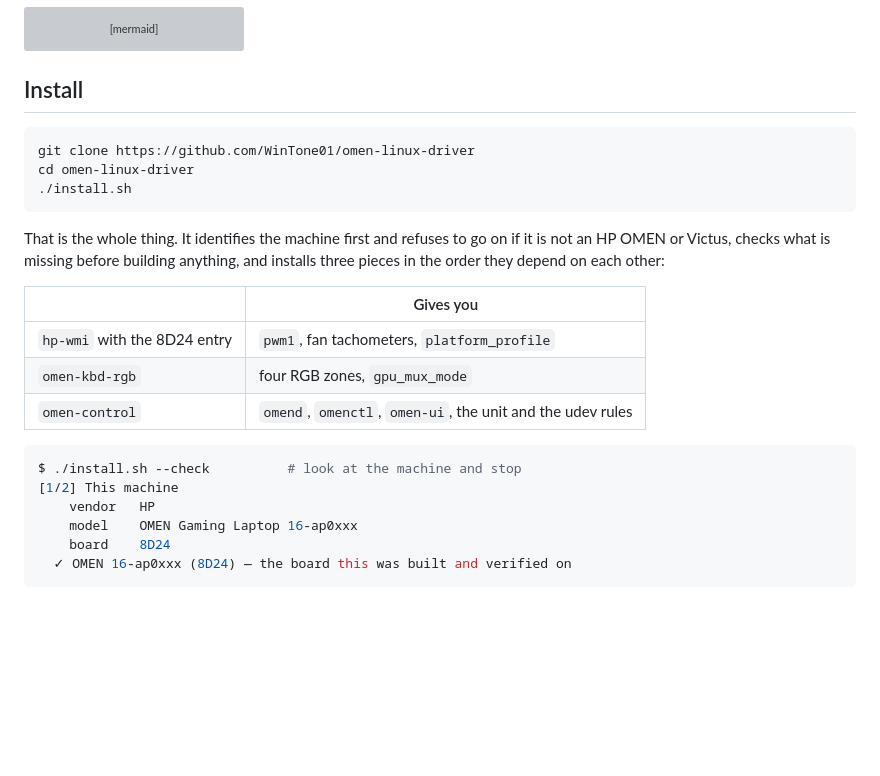
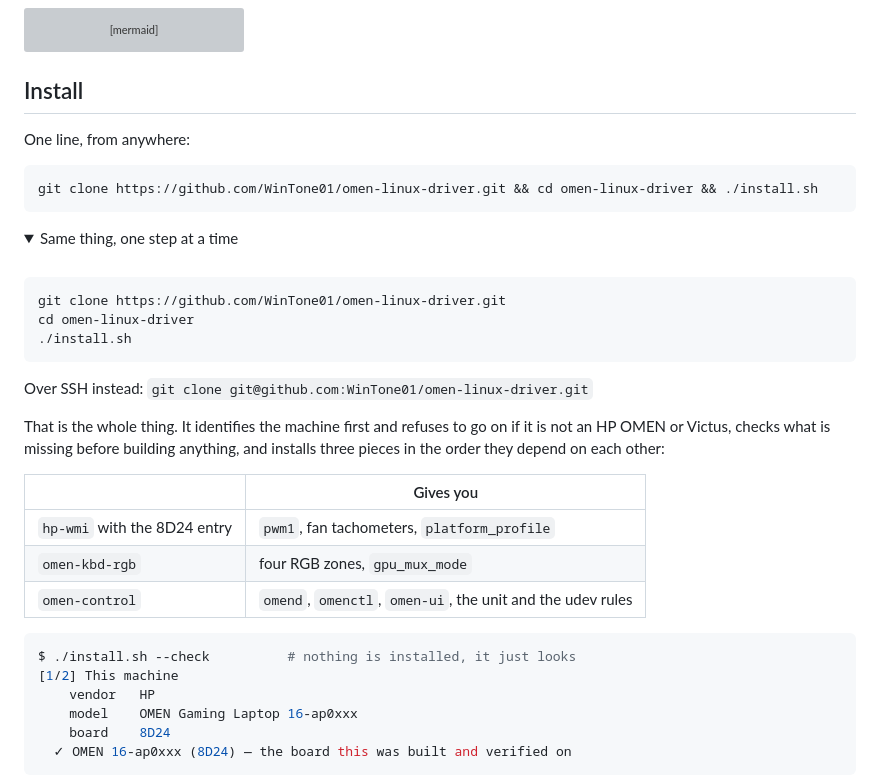
Before and after one commit to WinTone01/omen-linux-driver, a Markdown page: README.md, the part around the change. Drawn GitHub-style; folded sections open; blank space fills up the shorter version; grey boxes are pictures that could not be loaded.

Commit message:
Put the clone in the install command
The README told you to clone, then to cd, then to run - three lines to copy
one at a time. It is one line now, with the step-by-step version folded
underneath for anyone who wants to see what it does before running it, and
the SSH remote next to it.

````diff
--- a/README.md
+++ b/README.md
@@ -123,11 +123,26 @@ flowchart LR
 
 ## Install
 
+One line, from anywhere:
+
 ```bash
-git clone https://github.com/WinTone01/omen-linux-driver
+git clone https://github.com/WinTone01/omen-linux-driver.git && cd omen-linux-driver && ./install.sh
+```
+
+<details>
+<summary>Same thing, one step at a time</summary>
+
+<br>
+
+```bash
+git clone https://github.com/WinTone01/omen-linux-driver.git
 cd omen-linux-driver
 ./install.sh
 ```
+
+Over SSH instead: `git clone git@github.com:WinTone01/omen-linux-driver.git`
+
+</details>
 
 That is the whole thing. It identifies the machine first and refuses to go on
 if it is not an HP OMEN or Victus, checks what is missing before building
@@ -140,7 +155,7 @@ anything, and installs three pieces in the order they depend on each other:
 | `omen-control` | `omend`, `omenctl`, `omen-ui`, the unit and the udev rules |
 
 ```console
-$ ./install.sh --check          # look at the machine and stop
+$ ./install.sh --check          # nothing is installed, it just looks
 [1/2] This machine
     vendor   HP
     model    OMEN Gaming Laptop 16-ap0xxx
````
